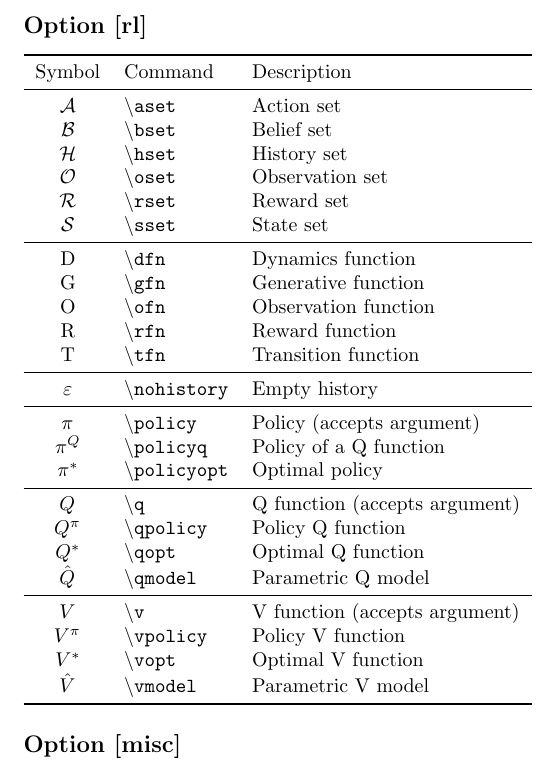
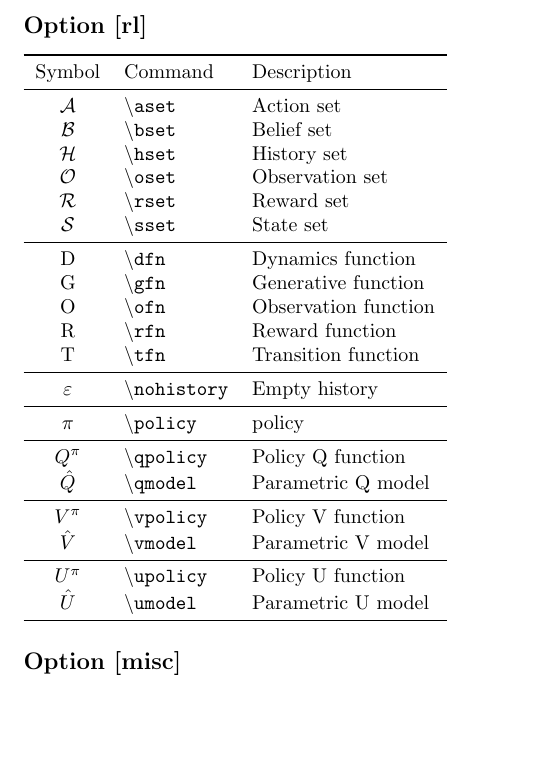
Before and after one commit to abaisero/abaisero-latex, a LaTeX problem sheet (example.tex, which reads abaisero.sty): part of page 3 of 3, cut so that both start at the same text, the shorter picture padded with empty space. Compiled offline with pdfLaTeX.

Commit message:
simplify rl commands and introduce U commands

```diff
--- a/abaisero.sty
+++ b/abaisero.sty
@@ -104,19 +104,16 @@
 
   \newcommand\nohistory{\varepsilon}
 
-  \newcommand\policy[1][]{{\pi^{#1}{}}}
-  \newcommand\policyq{{\policy[Q]}}
-  \newcommand\policyopt{{\policy[*]}}
+  \newcommand\policy{\pi}
 
-  \newcommand\q[1][]{{Q^{#1}}}
-  \newcommand\qpolicy{{\q[\policy]}}
-  \newcommand\qopt{{\q[*]}}
-  \newcommand\qmodel{{\hat\q}}
+  \newcommand\qpolicy{Q^\policy}
+  \newcommand\qmodel{\hat Q}
 
-  \renewcommand\v[1][]{{V^{#1}}}
-  \newcommand\vpolicy{{\v[\policy]}}
-  \newcommand\vopt{{\v[*]}}
-  \newcommand\vmodel{{\hat\v}}
+  \newcommand\vpolicy{V^\policy}
+  \newcommand\vmodel{\hat V}
+
+  \newcommand\upolicy{U^\policy}
+  \newcommand\umodel{\hat U}
 
 }
 
--- a/example.tex
+++ b/example.tex
@@ -212,31 +212,25 @@
   %
   \midrule
   %
-  $\policy$ & \command{policy} & Policy (accepts argument) \\
-  %
-  $\policyq$ & \command{policyq} & Policy of a Q function \\
-  %
-  $\policyopt$ & \command{policyopt} & Optimal policy \\
+  $\policy$ & \command{policy} & policy \\
   %
   \midrule
   %
-  $\q$ & \command{q} & Q function (accepts argument) \\
-  %
   $\qpolicy$ & \command{qpolicy} & Policy Q function \\
-  %
-  $\qopt$ & \command{qopt} & Optimal Q function \\
   %
   $\qmodel$ & \command{qmodel} & Parametric Q model \\
   %
   \midrule
   %
-  $\v$ & \command{v} & V function (accepts argument) \\
-  %
   $\vpolicy$ & \command{vpolicy} & Policy V function \\
   %
-  $\vopt$ & \command{vopt} & Optimal V function \\
+  $\vmodel$ & \command{vmodel} & Parametric V model \\
   %
-  $\vmodel$ & \command{vmodel} & Parametric V model \\
+  \midrule
+  %
+  $\upolicy$ & \command{upolicy} & Policy U function \\
+  %
+  $\umodel$ & \command{umodel} & Parametric U model \\
   %
   \bottomrule
   %
```
Also changed, not shown: example.pdf.
